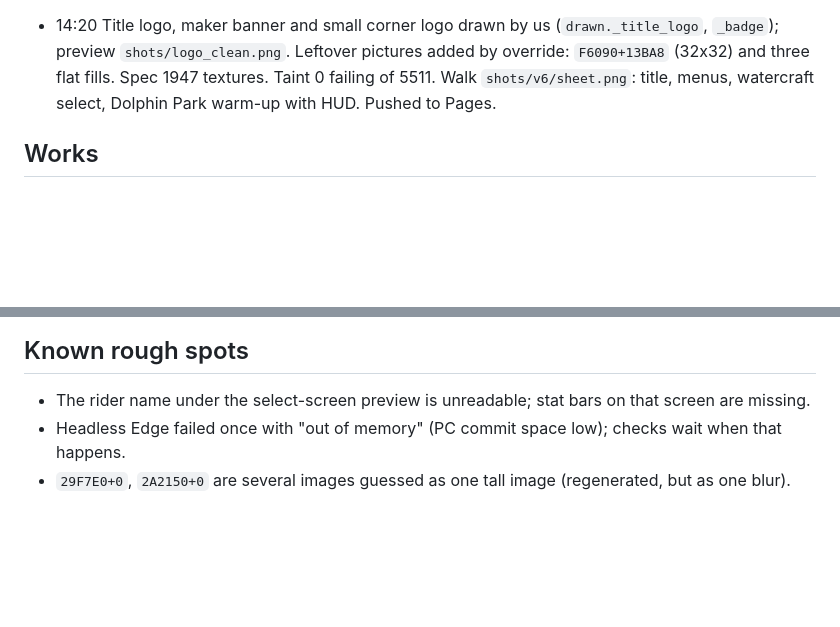
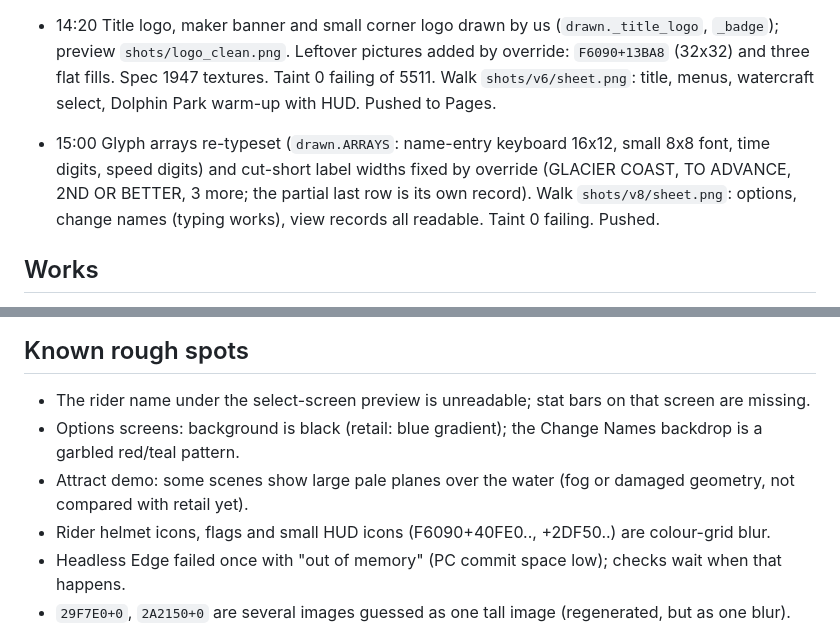
Before and after one commit to andrewnakas/waverace64-cleanroom, a Markdown page: STATUS.md, 2 parts joined by grey strips. Rendered like a GitHub page; blank space fills up the shorter version.

Commit message:
WR64: status
Co-Authored-By: Claude Opus 5.5 (1M context) <noreply@anthropic.com>

```diff
--- a/STATUS.md
+++ b/STATUS.md
@@ -59,6 +59,10 @@ Boots, menus readable, championship race starts (headless walk `D:/n64work/waver
   Leftover pictures added by override: `F6090+13BA8` (32x32) and three flat fills. Spec 1947 textures. Taint 0 failing of 5511.
   Walk `shots/v6/sheet.png`: title, menus, watercraft select, Dolphin Park warm-up with HUD. Pushed to Pages.
 
+- 15:00 Glyph arrays re-typeset (`drawn.ARRAYS`: name-entry keyboard 16x12, small 8x8 font, time digits, speed digits) and
+  cut-short label widths fixed by override (GLACIER COAST, TO ADVANCE, 2ND OR BETTER, 3 more; the partial last row is its own
+  record). Walk `shots/v8/sheet.png`: options, change names (typing works), view records all readable. Taint 0 failing. Pushed.
+
 ## Works
 - ROM map: 143 containers (129 MIO0 + raw), 84 scene load tables, segment map.
 - Texture spec: 2042+ textures and ~150 palettes (static display lists + run-time trace + frame arrays + guessed
@@ -72,6 +76,9 @@ Boots, menus readable, championship race starts (headless walk `D:/n64work/waver
 
 ## Known rough spots
 - The rider name under the select-screen preview is unreadable; stat bars on that screen are missing.
+- Options screens: background is black (retail: blue gradient); the Change Names backdrop is a garbled red/teal pattern.
+- Attract demo: some scenes show large pale planes over the water (fog or damaged geometry, not compared with retail yet).
+- Rider helmet icons, flags and small HUD icons (F6090+40FE0.., +2DF50..) are colour-grid blur.
 - Headless Edge failed once with "out of memory" (PC commit space low); checks wait when that happens.
 - `29F7E0+0`, `2A2150+0` are several images guessed as one tall image (regenerated, but as one blur).
 - The headless emulator sometimes runs at a few frames per second (machine load); one check hung and had to be stopped.
```
